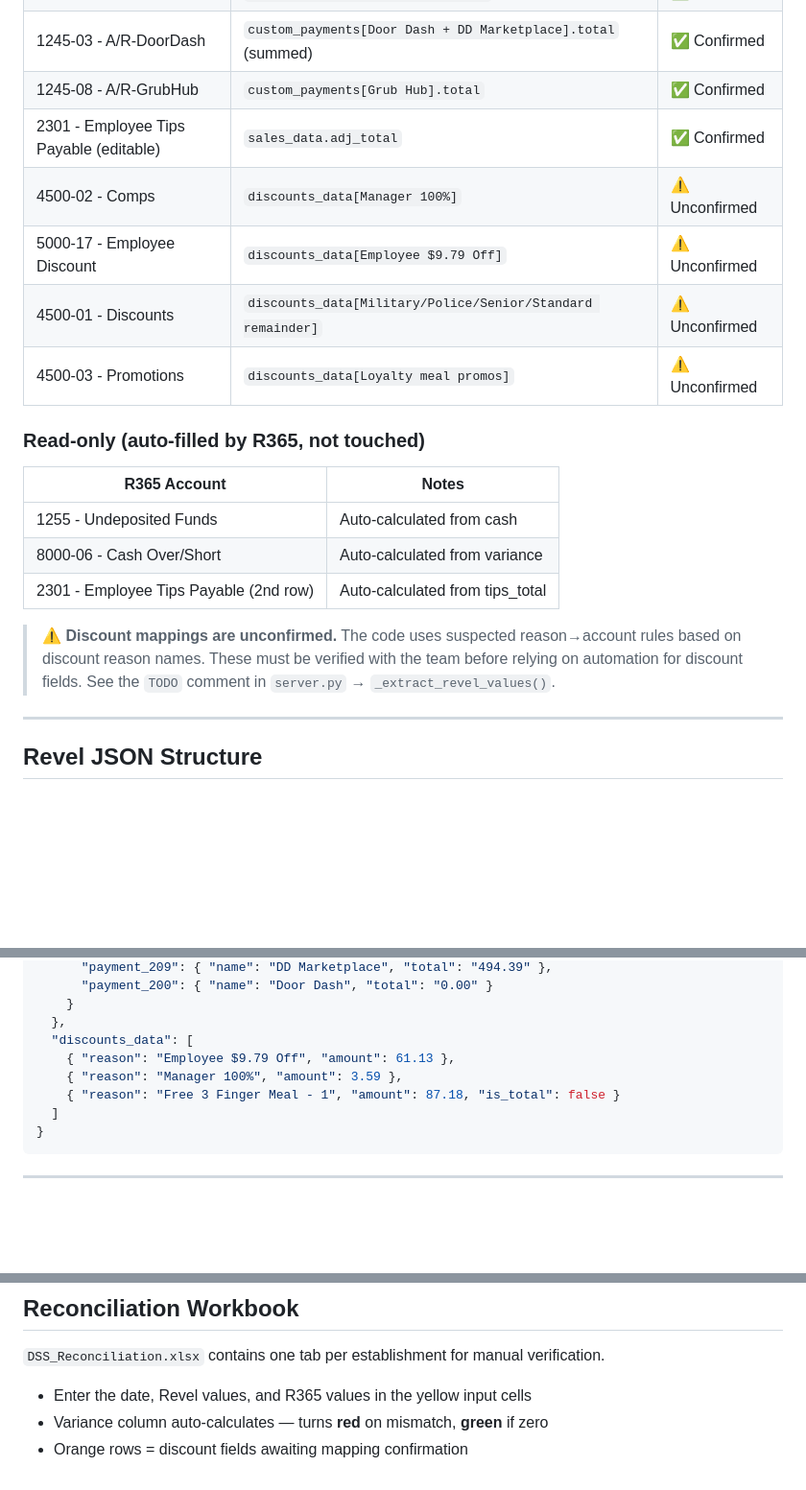
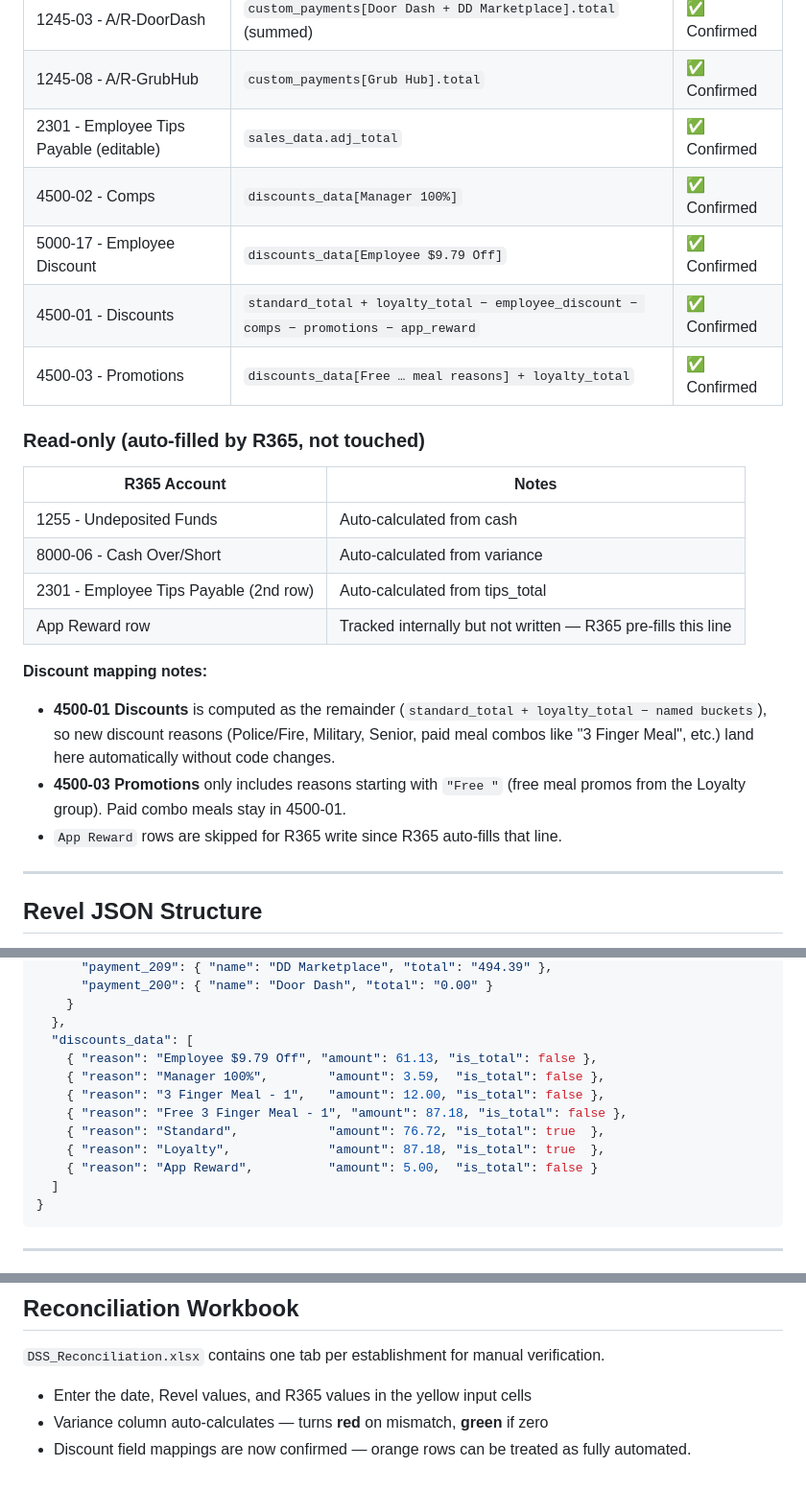
Before and after one commit to asimbilaladil/restaurant-bookkeeping-automation, a Markdown page: README.md, 3 parts joined by grey strips. Shown at 96% size. GitHub-like rendering; blank space fills up the shorter version.

Commit message:
Update README: confirm discount mappings, add remainder logic notes
- Mark all four discount rows as confirmed in field mappings table
- Document remainder strategy for 4500-01 and "Free " prefix rule for promotions
- Add App Reward read-only row to the table
- Update discounts_data JSON example to show is_total group subtotal rows
- Remove unconfirmed warning; replace with mapping notes

````diff
--- a/README.md
+++ b/README.md
@@ -163,10 +163,10 @@ All mappings are derived from live DOM inspection of the R365 Journal Entry grid
 | 1245-03 - A/R-DoorDash | `custom_payments[Door Dash + DD Marketplace].total` (summed) | ✅ Confirmed |
 | 1245-08 - A/R-GrubHub | `custom_payments[Grub Hub].total` | ✅ Confirmed |
 | 2301 - Employee Tips Payable (editable) | `sales_data.adj_total` | ✅ Confirmed |
-| 4500-02 - Comps | `discounts_data[Manager 100%]` | ⚠️ Unconfirmed |
-| 5000-17 - Employee Discount | `discounts_data[Employee $9.79 Off]` | ⚠️ Unconfirmed |
-| 4500-01 - Discounts | `discounts_data[Military/Police/Senior/Standard remainder]` | ⚠️ Unconfirmed |
-| 4500-03 - Promotions | `discounts_data[Loyalty meal promos]` | ⚠️ Unconfirmed |
+| 4500-02 - Comps | `discounts_data[Manager 100%]` | ✅ Confirmed |
+| 5000-17 - Employee Discount | `discounts_data[Employee $9.79 Off]` | ✅ Confirmed |
+| 4500-01 - Discounts | `standard_total + loyalty_total − employee_discount − comps − promotions − app_reward` | ✅ Confirmed |
+| 4500-03 - Promotions | `discounts_data[Free … meal reasons] + loyalty_total` | ✅ Confirmed |
 
 ### Read-only (auto-filled by R365, not touched)
 
@@ -175,8 +175,12 @@ All mappings are derived from live DOM inspection of the R365 Journal Entry grid
 | 1255 - Undeposited Funds | Auto-calculated from cash |
 | 8000-06 - Cash Over/Short | Auto-calculated from variance |
 | 2301 - Employee Tips Payable (2nd row) | Auto-calculated from tips_total |
+| App Reward row | Tracked internally but not written — R365 pre-fills this line |
 
-> **⚠️ Discount mappings are unconfirmed.** The code uses suspected reason→account rules based on discount reason names. These must be verified with the team before relying on automation for discount fields. See the `TODO` comment in `server.py` → `_extract_revel_values()`.
+**Discount mapping notes:**
+- **4500-01 Discounts** is computed as the remainder (`standard_total + loyalty_total − named buckets`), so new discount reasons (Police/Fire, Military, Senior, paid meal combos like "3 Finger Meal", etc.) land here automatically without code changes.
+- **4500-03 Promotions** only includes reasons starting with `"Free "` (free meal promos from the Loyalty group). Paid combo meals stay in 4500-01.
+- `App Reward` rows are skipped for R365 write since R365 auto-fills that line.
 
 ---
 
@@ -215,9 +219,13 @@ The Operations Report API (`/reports/operations/json/`) returns:
     }
   },
   "discounts_data": [
-    { "reason": "Employee $9.79 Off", "amount": 61.13 },
-    { "reason": "Manager 100%", "amount": 3.59 },
-    { "reason": "Free 3 Finger Meal - 1", "amount": 87.18, "is_total": false }
+    { "reason": "Employee $9.79 Off", "amount": 61.13, "is_total": false },
+    { "reason": "Manager 100%",        "amount": 3.59,  "is_total": false },
+    { "reason": "3 Finger Meal - 1",   "amount": 12.00, "is_total": false },
+    { "reason": "Free 3 Finger Meal - 1", "amount": 87.18, "is_total": false },
+    { "reason": "Standard",            "amount": 76.72, "is_total": true  },
+    { "reason": "Loyalty",             "amount": 87.18, "is_total": true  },
+    { "reason": "App Reward",          "amount": 5.00,  "is_total": false }
   ]
 }
 ```
@@ -332,4 +340,4 @@ Edit `TARGET_DATE` and `LOCATION` at the top of the file before running. Screens
 
 - Enter the date, Revel values, and R365 values in the yellow input cells
 - Variance column auto-calculates — turns **red** on mismatch, **green** if zero
-- Orange rows = discount fields awaiting mapping confirmation
+- Discount field mappings are now confirmed — orange rows can be treated as fully automated.
````
